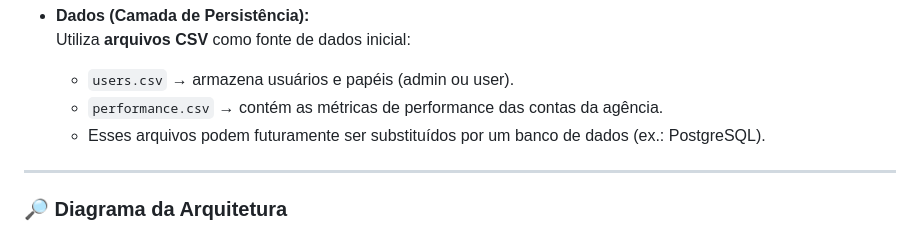
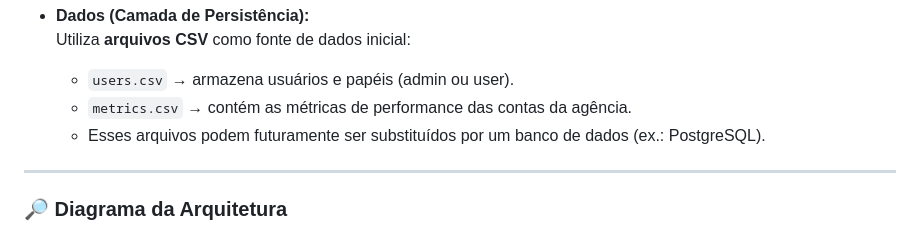
Before and after one commit to adriolivdev/-Monks-App-Web-De-Performance-, a Markdown page: README.md, the part around the change. Rendered like a GitHub page.

Commit message:
docs: ajuste na documentação csv

```diff
--- a/README.md
+++ b/README.md
@@ -36,7 +36,7 @@ A aplicação foi organizada em **3 camadas principais**, separando responsabili
 - **Dados (Camada de Persistência):**
   Utiliza **arquivos CSV** como fonte de dados inicial:
   - `users.csv` → armazena usuários e papéis (admin ou user).
-  - `performance.csv` → contém as métricas de performance das contas da agência.
+  - `metrics.csv` → contém as métricas de performance das contas da agência.
   - Esses arquivos podem futuramente ser substituídos por um banco de dados (ex.: PostgreSQL).
 
 ---
```
